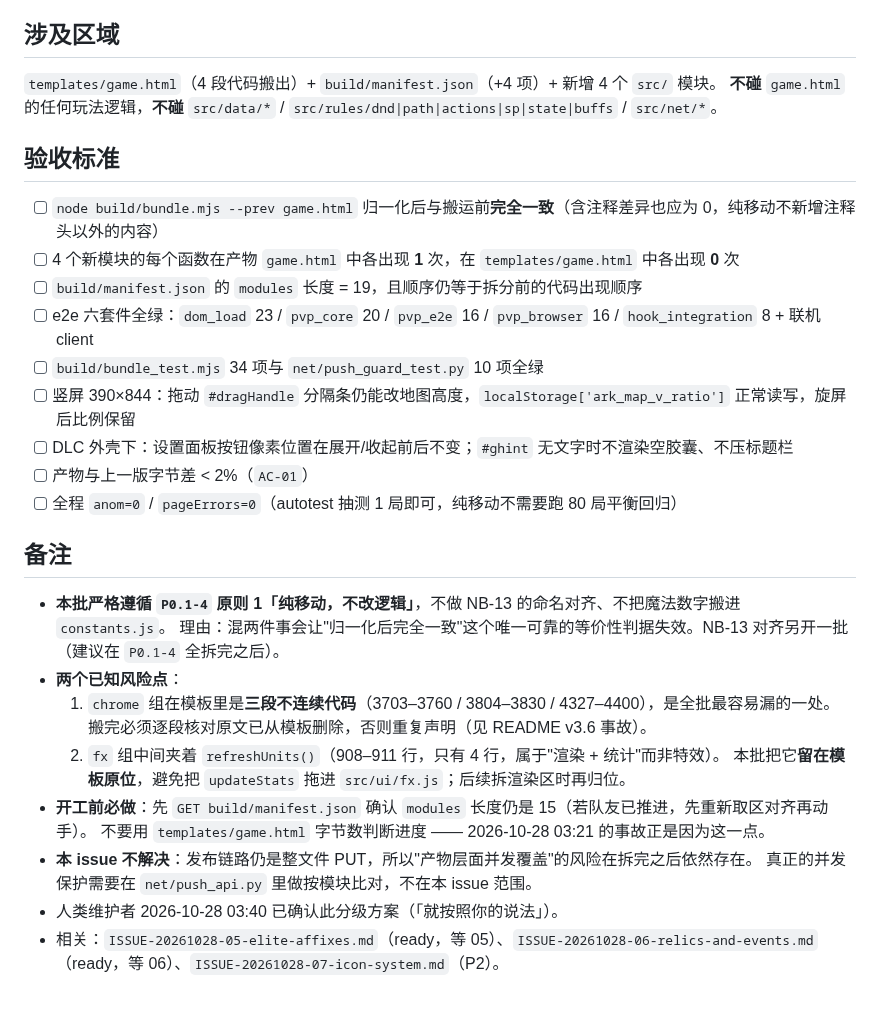
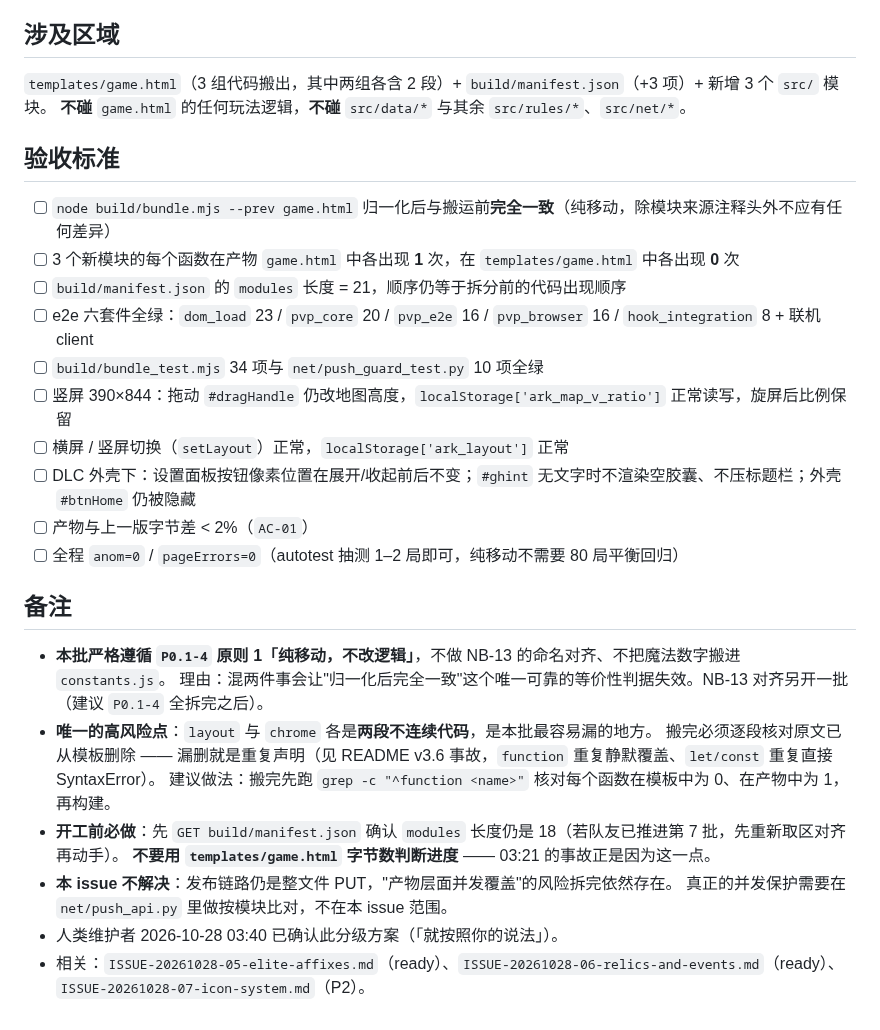
Before and after one commit to aopze/ark-rogue-chess, a Markdown page: issues/ISSUE-20261028-08-split-by-heat.md, the part around one of its changes. Drawn GitHub-style.

Commit message:
docs(issues): 08 按第六批交付重新核对（特效已由 board-fx.js 拆走，本轮改为 mapgen/layout/chrome 三组）

```diff
--- a/issues/ISSUE-20261028-08-split-by-heat.md
+++ b/issues/ISSUE-20261028-08-split-by-heat.md
@@ -57,33 +58,32 @@
 
 ## 涉及区域
 
-`templates/game.html`（4 段代码搬出）+ `build/manifest.json`（+4 项）+ 新增 4 个 `src/` 模块。
-**不碰** `game.html` 的任何玩法逻辑，**不碰** `src/data/*` / `src/rules/dnd|path|actions|sp|state|buffs` / `src/net/*`。
+`templates/game.html`（3 组代码搬出，其中两组各含 2 段）+ `build/manifest.json`（+3 项）+ 新增 3 个 `src/` 模块。
+**不碰** `game.html` 的任何玩法逻辑，**不碰** `src/data/*` 与其余 `src/rules/*`、`src/net/*`。
 
 ## 验收标准
 
-- [ ] `node build/bundle.mjs --prev game.html` 归一化后与搬运前**完全一致**（含注释差异也应为 0，纯移动不新增注释头以外的内容）
-- [ ] 4 个新模块的每个函数在产物 `game.html` 中各出现 **1** 次，在 `templates/game.html` 中各出现 **0** 次
-- [ ] `build/manifest.json` 的 `modules` 长度 = 19，且顺序仍等于拆分前的代码出现顺序
+- [ ] `node build/bundle.mjs --prev game.html` 归一化后与搬运前**完全一致**（纯移动，除模块来源注释头外不应有任何差异）
+- [ ] 3 个新模块的每个函数在产物 `game.html` 中各出现 **1** 次，在 `templates/game.html` 中各出现 **0** 次
+- [ ] `build/manifest.json` 的 `modules` 长度 = 21，顺序仍等于拆分前的代码出现顺序
 - [ ] e2e 六套件全绿：`dom_load` 23 / `pvp_core` 20 / `pvp_e2e` 16 / `pvp_browser` 16 / `hook_integration` 8 + 联机 client
 - [ ] `build/bundle_test.mjs` 34 项与 `net/push_guard_test.py` 10 项全绿
-- [ ] 竖屏 390×844：拖动 `#dragHandle` 分隔条仍能改地图高度，`localStorage['ark_map_v_ratio']` 正常读写，旋屏后比例保留
-- [ ] DLC 外壳下：设置面板按钮像素位置在展开/收起前后不变；`#ghint` 无文字时不渲染空胶囊、不压标题栏
+- [ ] 竖屏 390×844：拖动 `#dragHandle` 仍改地图高度，`localStorage['ark_map_v_ratio']` 正常读写，旋屏后比例保留
+- [ ] 横屏 / 竖屏切换（`setLayout`）正常，`localStorage['ark_layout']` 正常
+- [ ] DLC 外壳下：设置面板按钮像素位置在展开/收起前后不变；`#ghint` 无文字时不渲染空胶囊、不压标题栏；外壳 `#btnHome` 仍被隐藏
 - [ ] 产物与上一版字节差 < 2%（`AC-01`）
-- [ ] 全程 `anom=0` / `pageErrors=0`（autotest 抽测 1 局即可，纯移动不需要跑 80 局平衡回归）
+- [ ] 全程 `anom=0` / `pageErrors=0`（autotest 抽测 1–2 局即可，纯移动不需要 80 局平衡回归）
 
 ## 备注
 
 - **本批严格遵循 `P0.1-4` 原则 1「纯移动，不改逻辑」**，不做 NB-13 的命名对齐、不把魔法数字搬进 `constants.js`。
-  理由：混两件事会让"归一化后完全一致"这个唯一可靠的等价性判据失效。NB-13 对齐另开一批（建议在 `P0.1-4` 全拆完之后）。
-- **两个已知风险点**：
-  1. `chrome` 组在模板里是**三段不连续代码**（3703–3760 / 3804–3830 / 4327–4400），是全批最容易漏的一处。
-     搬完必须逐段核对原文已从模板删除，否则重复声明（见 README v3.6 事故）。
-  2. `fx` 组中间夹着 `refreshUnits()`（908–911 行，只有 4 行，属于"渲染 + 统计"而非特效）。
-     本批把它**留在模板原位**，避免把 `updateStats` 拖进 `src/ui/fx.js`；后续拆渲染区时再归位。
-- **开工前必做**：先 `GET build/manifest.json` 确认 `modules` 长度仍是 15（若队友已推进，先重新取区对齐再动手）。
-  不要用 `templates/game.html` 字节数判断进度 —— 2026-10-28 03:21 的事故正是因为这一点。
-- **本 issue 不解决**：发布链路仍是整文件 PUT，所以"产物层面并发覆盖"的风险在拆完之后依然存在。
+  理由：混两件事会让"归一化后完全一致"这个唯一可靠的等价性判据失效。NB-13 对齐另开一批（建议 `P0.1-4` 全拆完之后）。
+- **唯一的高风险点**：`layout` 与 `chrome` 各是**两段不连续代码**，是本批最容易漏的地方。
+  搬完必须逐段核对原文已从模板删除 —— 漏删就是重复声明（见 README v3.6 事故，`function` 重复静默覆盖、`let/const` 重复直接 SyntaxError）。
+  建议做法：搬完先跑 `grep -c "^function <name>"` 核对每个函数在模板中为 0、在产物中为 1，再构建。
+- **开工前必做**：先 `GET build/manifest.json` 确认 `modules` 长度仍是 18（若队友已推进第 7 批，先重新取区对齐再动手）。
+  **不要用 `templates/game.html` 字节数判断进度** —— 03:21 的事故正是因为这一点。
+- **本 issue 不解决**：发布链路仍是整文件 PUT，"产物层面并发覆盖"的风险拆完依然存在。
   真正的并发保护需要在 `net/push_api.py` 里做按模块比对，不在本 issue 范围。
 - 人类维护者 2026-10-28 03:40 已确认此分级方案（「就按照你的说法」）。
-- 相关：`ISSUE-20261028-05-elite-affixes.md`（ready，等 05）、`ISSUE-20261028-06-relics-and-events.md`（ready，等 06）、`ISSUE-20261028-07-icon-system.md`（P2）。
+- 相关：`ISSUE-20261028-05-elite-affixes.md`（ready）、`ISSUE-20261028-06-relics-and-events.md`（ready）、`ISSUE-20261028-07-icon-system.md`（P2）。
```
Also changed, not shown: other parts of issues/ISSUE-20261028-08-split-by-heat.md (+30 -29 lines).
